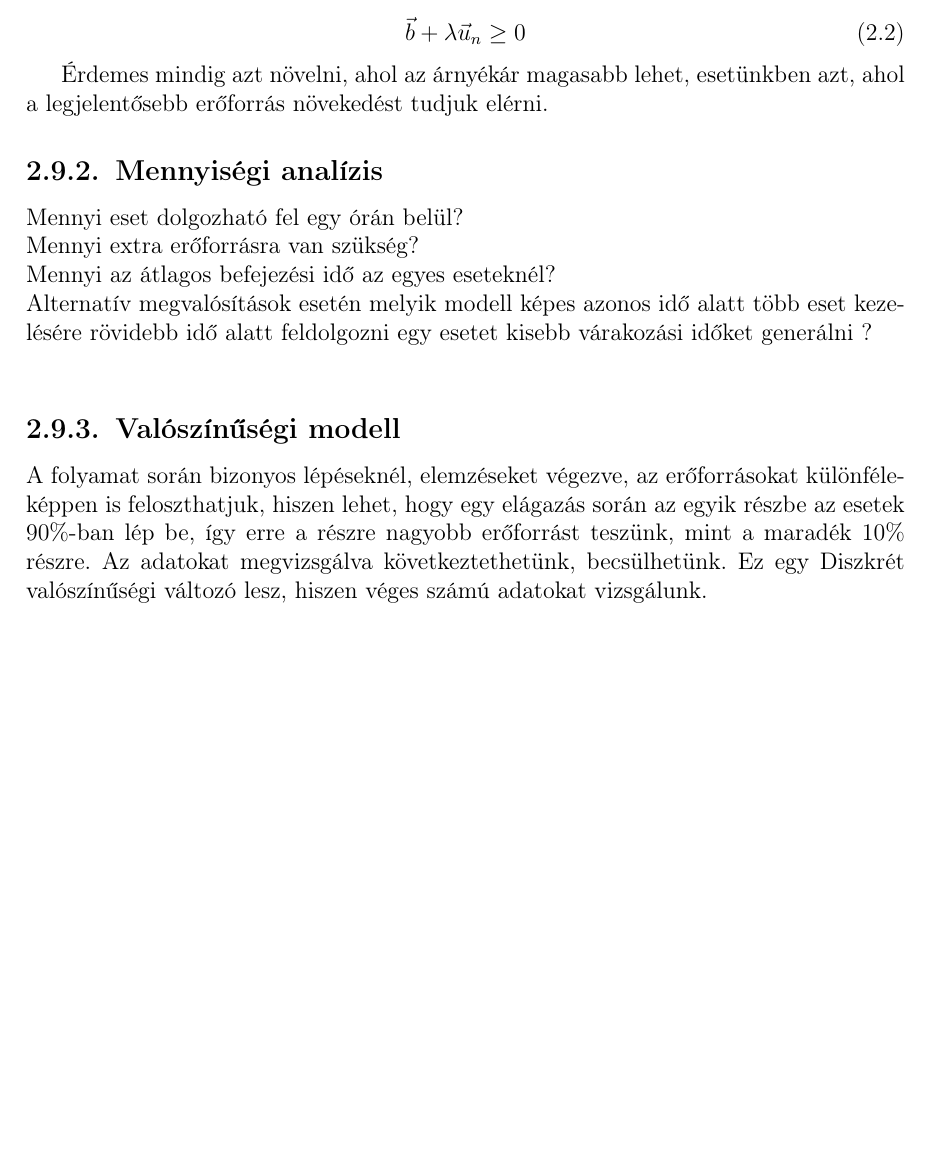
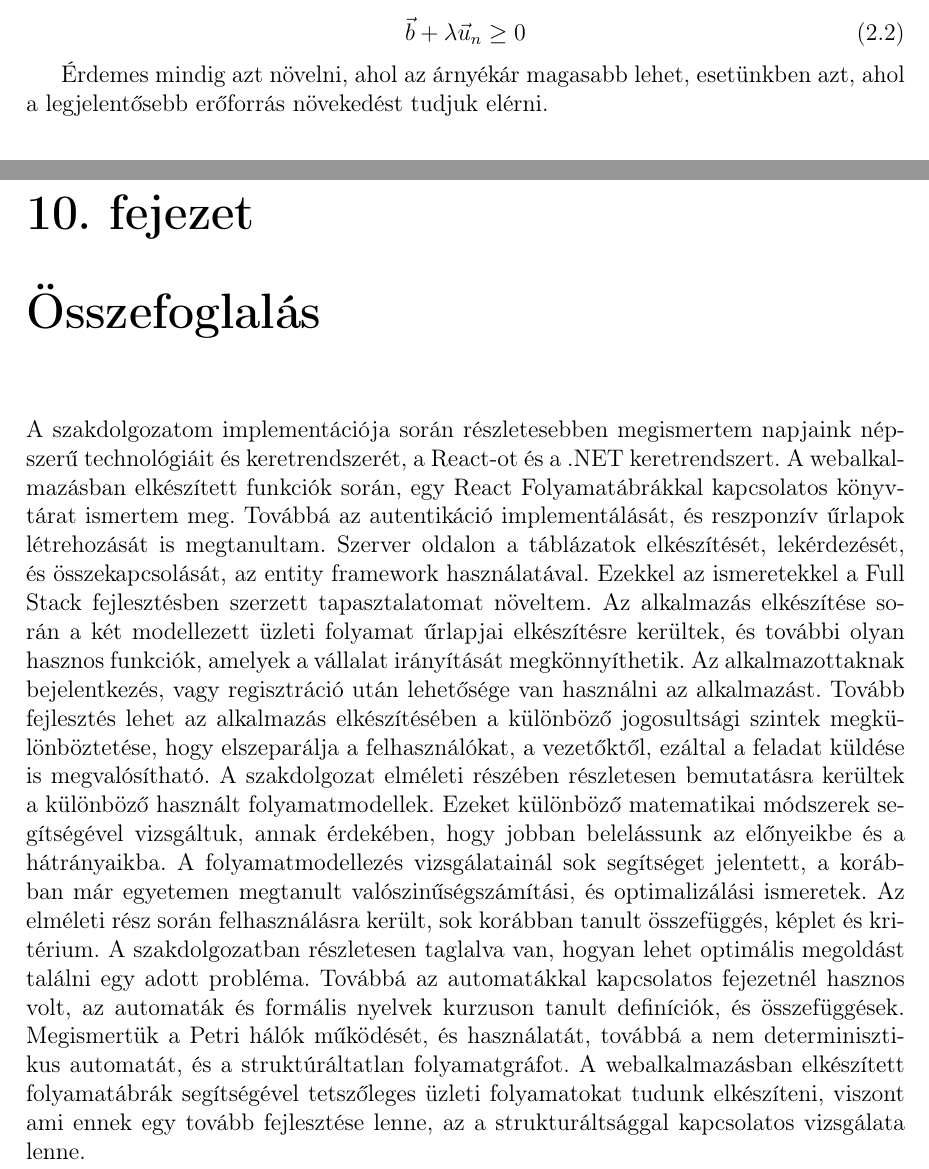
Before and after one commit to DongaaDaani/Szakdolgozat, a LaTeX thesis (szakdolgozat/dolgozat.tex, which reads szakdolgozat/chapters/10_summa.tex, szakdolgozat/chapters/2_concept.tex): part of page 13 of 53 before the commit and two parts of pages 13 and 53 of 55 after it, the two joined at a grey line, cut so that both start at the same text, the shorter picture padded with empty space. Compiled offline with pdfLaTeX.

Commit message:
Add Summary, delete 2 section edit picture

```diff
--- /dev/null
+++ b/szakdolgozat/chapters/10_summa.tex
@@ -0,0 +1,14 @@
+\chapter{Összefoglalás}
+A szakdolgozatom implementációja során részletesebben megismertem napjaink népszerű technológiáit és keretrendszerét, a React-ot és a .NET keretrendszert.
+A webalkalmazásban elkészített funkciók során, egy React Folyamatábrákkal kapcsolatos könyvtárat ismertem meg. Továbbá az autentikáció implementálását, és
+reszponzív űrlapok létrehozását is megtanultam. Szerver oldalon a táblázatok elkészítését, lekérdezését, és összekapcsolását, az entity framework használatával. Ezekkel az ismeretekkel a Full Stack fejlesztésben szerzett tapasztalatomat növeltem. Az alkalmazás elkészítése során a két modellezett üzleti folyamat űrlapjai elkészítésre kerültek, és további olyan hasznos funkciók, amelyek a vállalat irányítását megkönnyíthetik. Az alkalmazottaknak bejelentkezés, vagy regisztráció után lehetősége van használni az alkalmazást.
+ Tovább fejlesztés lehet az alkalmazás elkészítésében a különböző jogosultsági
+szintek megkülönböztetése, hogy elszeparálja a felhasználókat, a vezetőktől, ezáltal a feladat küldése is megvalósítható.
+A szakdolgozat elméleti részében részletesen bemutatásra kerültek a különböző használt folyamatmodellek. Ezeket különböző matematikai módszerek segítségével
+vizsgáltuk, annak érdekében, hogy jobban belelássunk az előnyeikbe és a hátrányaikba.
+A folyamatmodellezés vizsgálatainál sok segítséget jelentett, a korábban már egyetemen megtanult valószinűségszámítási, és optimalizálási ismeretek.
+Az elméleti rész során felhasználásra került, sok korábban tanult összefüggés, képlet és kritérium.  A szakdolgozatban részletesen taglalva van, hogyan lehet optimális megoldást találni egy adott probléma.
+Továbbá az automatákkal kapcsolatos fejezetnél hasznos volt, az automaták és formális nyelvek kurzuson tanult definíciók, és összefüggések.
+Megismertük a Petri hálók működését, és használatát, továbbá a nem determinisztikus automatát, és a struktúráltatlan folyamatgráfot.
+A webalkalmazásban elkészített folyamatábrák segítségével tetszőleges üzleti folyamatokat tudunk elkészíteni, viszont ami ennek egy tovább fejlesztése lenne,
+az a strukturáltsággal kapcsolatos vizsgálata lenne.
--- a/szakdolgozat/chapters/2_concept.tex
+++ b/szakdolgozat/chapters/2_concept.tex
@@ -186,17 +186,3 @@ Fontos  a célfüggvény együtthatók érzékenységvizsgálata. \\
 \end{equation}
 
 Érdemes mindig azt növelni, ahol az árnyékár magasabb lehet, esetünkben azt, ahol a legjelentősebb erőforrás növekedést tudjuk elérni.
-
-\subsection{Mennyiségi analízis}
-
-Mennyi eset dolgozható fel egy órán belül? \\
-Mennyi extra erőforrásra van szükség? \\
-Mennyi az átlagos befejezési idő az egyes eseteknél?  \\
-Alternatív megvalósítások esetén melyik modell képes azonos idő alatt több eset kezelésére rövidebb idő alatt feldolgozni egy esetet kisebb várakozási időket generálni ? \\
-
-
-\subsection{Valószínűségi modell}
-
-A folyamat során bizonyos lépéseknél, elemzéseket végezve, az erőforrásokat különféleképpen is feloszthatjuk, hiszen lehet, hogy egy elágazás során az egyik részbe az esetek $90 \% $-ban lép be, így erre a részre nagyobb erőforrást teszünk, mint a maradék $10 \% $ részre.
-Az adatokat megvizsgálva következtethetünk, becsülhetünk.
-Ez egy Diszkrét valószínűségi változó lesz, hiszen véges számú adatokat vizsgálunk.
```
Also changed, not shown: szakdolgozat/chapters/9_UserInterface.tex (+32 -15 lines), szakdolgozat/dolgozat.tex (+2 -0 lines).
